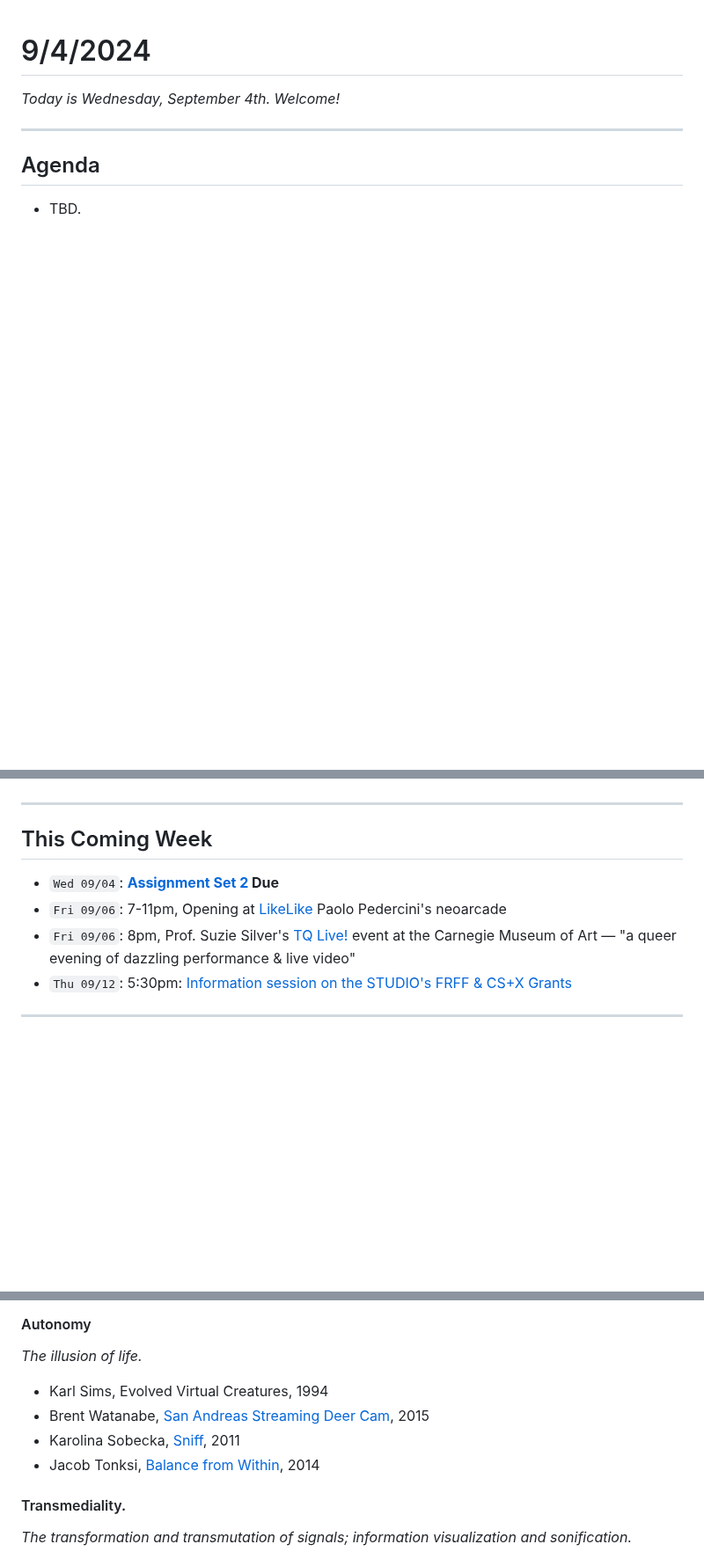
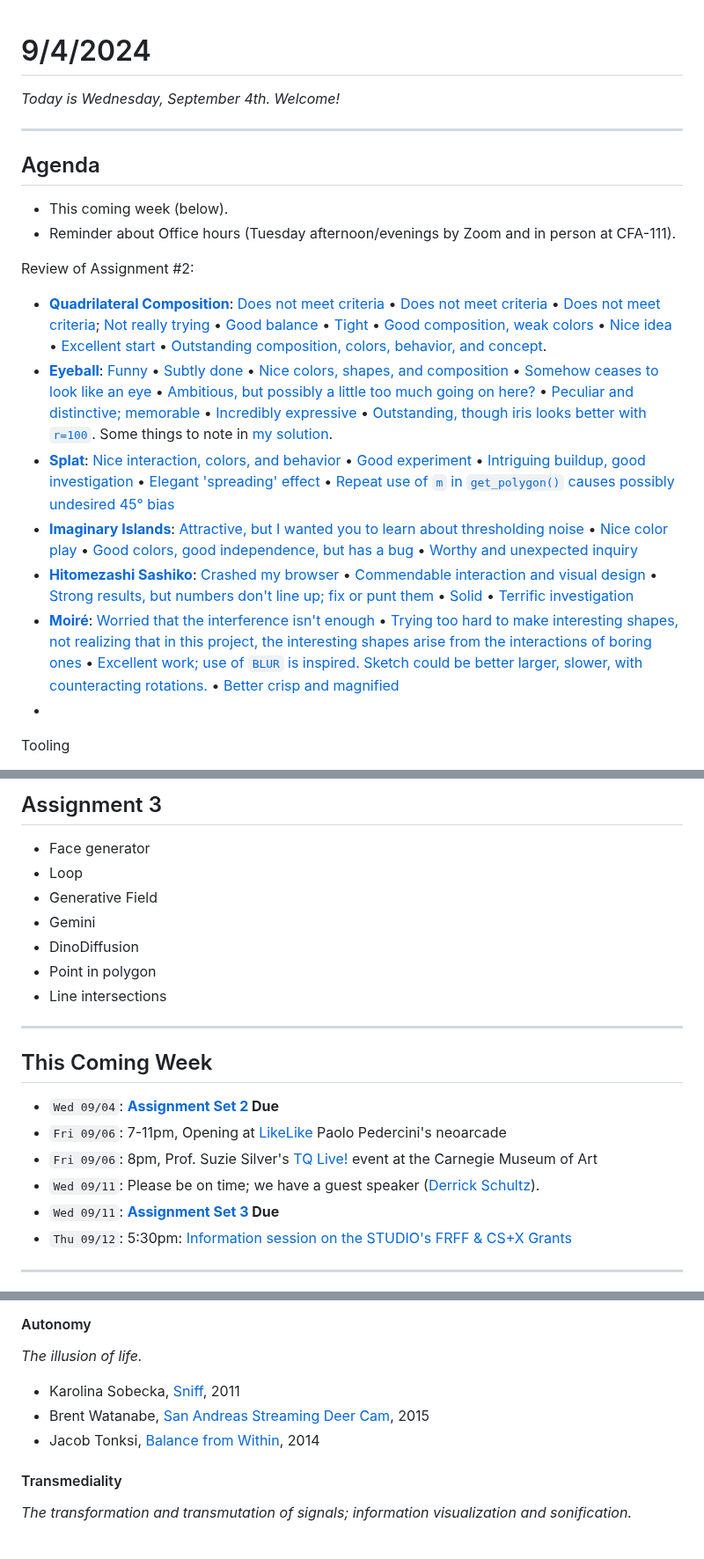
Before and after one commit to golanlevin/60-212, a Markdown page: 2024/daily_notes/20240904.md, 3 parts joined by grey strips. Shown at 88% size. Drawn GitHub-style; blank space fills up the shorter version.

Commit message:
moar

```diff
--- a/2024/daily_notes/20240904.md
+++ b/2024/daily_notes/20240904.md
@@ -5,4 +5,18 @@
 ---
 ## Agenda
 
-* TBD.
+* This coming week (below).
+* Reminder about Office hours (Tuesday afternoon/evenings by Zoom and in person at CFA-111).
+
+Review of Assignment #2:
+
+* [**Quadrilateral Composition**](https://openprocessing.org/class/93074/#/c/93246): [Does not meet criteria](https://openprocessing.org/sketch/2340158) • [Does not meet criteria](https://openprocessing.org/sketch/2340089) • [Does not meet criteria](https://openprocessing.org/sketch/2338684); [Not really trying](https://openprocessing.org/sketch/2335811) • [Good balance](https://openprocessing.org/sketch/2336146) • [Tight](https://openprocessing.org/sketch/2336810) • [Good composition, weak colors](https://openprocessing.org/sketch/2338486) • [Nice idea](https://openprocessing.org/sketch/2338038) • [Excellent start](https://openprocessing.org/sketch/2340158) • [Outstanding composition, colors, behavior, and concept](https://openprocessing.org/sketch/2338216).
+* [**Eyeball**](https://openprocessing.org/class/93074/#/c/93242): [Funny](https://openprocessing.org/sketch/2339162) • [Subtly done](https://openprocessing.org/sketch/2340113) • [Nice colors, shapes, and composition](https://openprocessing.org/sketch/2338525) • [Somehow ceases to look like an eye](https://openprocessing.org/sketch/2337090) • [Ambitious, but possibly a little too much going on here?](https://openprocessing.org/sketch/2338648) • [Peculiar and distinctive; memorable](https://openprocessing.org/sketch/2338538) • [Incredibly expressive](https://openprocessing.org/sketch/2336597) • [Outstanding, though iris looks better with `r=100`](https://openprocessing.org/sketch/2338128). Some things to note in [my solution](https://editor.p5js.org/golan/sketches/pF2Zy2DYk).
+* [**Splat**](https://openprocessing.org/class/93074/#/c/93243): [Nice interaction, colors, and behavior](https://openprocessing.org/sketch/2340185) • [Good experiment](https://openprocessing.org/sketch/2340068) • [Intriguing buildup, good investigation](https://openprocessing.org/sketch/2338446) • [Elegant 'spreading' effect](https://openprocessing.org/sketch/2336699) • [Repeat use of `m` in `get_polygon()` causes possibly undesired 45° bias](https://openprocessing.org/sketch/2338683)
+* [**Imaginary Islands**](https://openprocessing.org/class/93074/#/c/93245): [Attractive, but I wanted you to learn about thresholding noise](https://openprocessing.org/sketch/2338510) • [Nice color play](https://openprocessing.org/sketch/2340201) • [Good colors, good independence, but has a bug](https://openprocessing.org/sketch/2340057) • [Worthy and unexpected inquiry](https://openprocessing.org/sketch/2338627)
+* [**Hitomezashi Sashiko**](https://openprocessing.org/class/93074/#/c/93247): [Crashed my browser](https://openprocessing.org/sketch/2339236) • [Commendable interaction and visual design](https://openprocessing.org/sketch/2339148) • [Strong results, but numbers don't line up; fix or punt them](https://openprocessing.org/sketch/2339148) • [Solid](https://openprocessing.org/sketch/2340208/) • [Terrific investigation](https://openprocessing.org/sketch/2340239)
+* [**Moiré**](https://openprocessing.org/class/93074/#/c/93248): [Worried that the interference isn't enough](https://openprocessing.org/sketch/2340170) • [Trying too hard to make interesting shapes, not realizing that in this project, the interesting shapes arise from the interactions of boring ones](https://openprocessing.org/sketch/2340123) • [Excellent work; use of `BLUR` is inspired. Sketch could be better larger, slower, with counteracting rotations.](https://openprocessing.org/sketch/2340135) • [Better crisp and magnified](https://openprocessing.org/sketch/2339156)
+*
+
+Tooling
+
@@ -9,10 +37,23 @@
+## Assignment 3
+
+* Face generator
+* Loop
+* Generative Field
+* Gemini
+* DinoDiffusion
+* Point in polygon
+* Line intersections
+
+
 
 ---
 ## This Coming Week
 
 * `Wed 09/04`: **[Assignment Set 2](../assignments/assignment_2.md) Due**
 * `Fri 09/06`: 7-11pm, Opening at [LikeLike](https://likelike.org/2024/07/30/playing-with-food/)  Paolo Pedercini's neoarcade
-* `Fri 09/06`: 8pm, Prof. Suzie Silver's [TQ Live!](https://carnegieart.org/event/tq-live-2024/) event at the Carnegie Museum of Art — "a queer evening of dazzling performance & live video"
+* `Fri 09/06`: 8pm, Prof. Suzie Silver's [TQ Live!](https://carnegieart.org/event/tq-live-2024/) event at the Carnegie Museum of Art
+* `Wed 09/11`: Please be on time; we have a guest speaker ([Derrick Schultz](https://artificial-images.com/)).
+* `Wed 09/11`: **[Assignment Set 3](../assignments/assignment_3.md) Due**
 * `Thu 09/12`: 5:30pm: [Information session on the STUDIO's FRFF & CS+X Grants](https://studioforcreativeinquiry.org/events/infosession2024)
 
 ---
@@ -46,12 +87,11 @@
 #### Autonomy
 *The illusion of life.*
 
-* Karl Sims, Evolved Virtual Creatures, 1994
+* Karolina Sobecka, [Sniff](https://vimeo.com/13791894), 2011
 * Brent Watanabe, [San Andreas Streaming Deer Cam](https://bwatanabe.com/GTA_V_WanderingDeer.html), 2015
-* Karolina Sobecka, [Sniff](https://vimeo.com/13791894), 2011
 * Jacob Tonksi, [Balance from Within](https://vimeo.com/72826106), 2014
 
-#### Transmediality.
+#### Transmediality
 *The transformation and transmutation of signals; information visualization and sonification.*
 
 * Zach Lieberman, [Land Lines](https://lines.chromeexperiments.com/) (2016)
```
Also changed, not shown: other parts of 2024/daily_notes/20240904.md (+14 -0 lines), openprocessing_images/line-intersections.gif (added), openprocessing_images/line-intersections2.gif (added).
